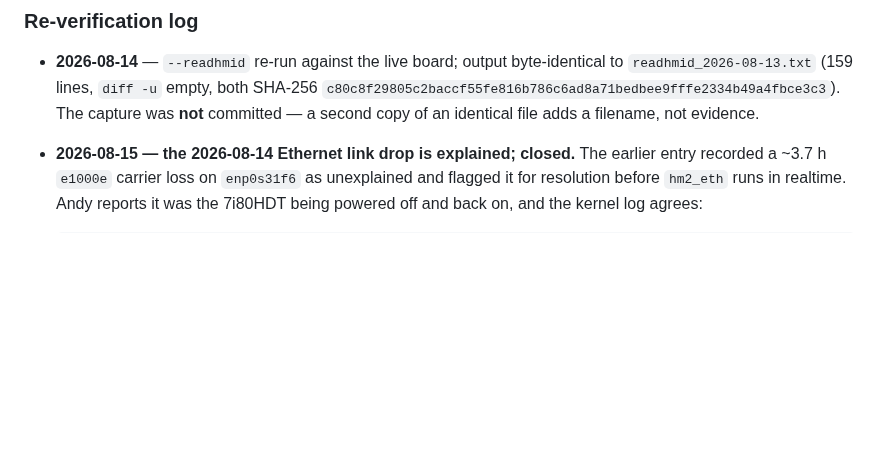
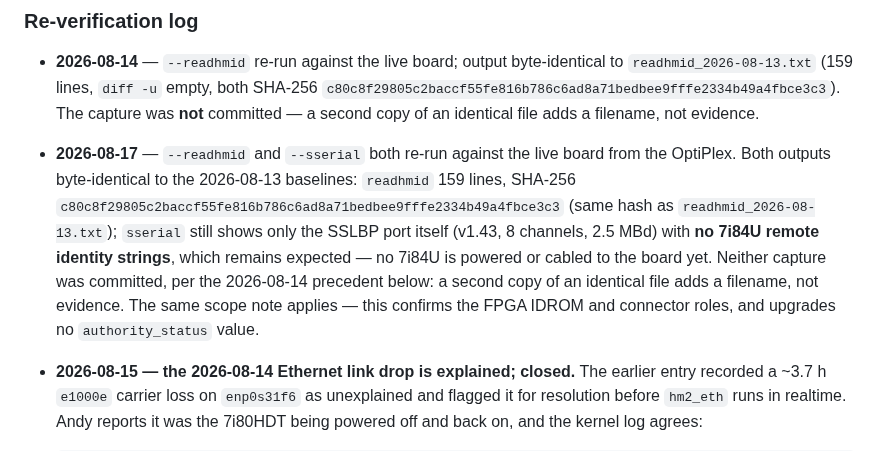
Before and after one commit to agant172/mazak-vqc20-linuxcnc-retrofit, a Markdown page: mesa/firmware/README.md, the part around the change. Drawn GitHub-style; blank space fills up the shorter version.

Commit message:
Log the 2026-08-17 readhmid/sserial re-verification
Re-ran mesaflash --readhmid and --sserial against the live 7i80HDT from the
OptiPlex. Both are byte-identical to the 2026-08-13 baselines (readhmid
SHA-256 c80c8f2..., sserial still shows the SSLBP port with no 7i84U remotes,
as expected while no 7i84U is powered).

Following the 2026-08-14 precedent, neither capture is committed: an identical
file is a filename, not new evidence. The log entry is the evidence that the
board was checked on this date and had not been reflashed or reset.

```diff
--- a/mesa/firmware/README.md
+++ b/mesa/firmware/README.md
@@ -69,6 +69,18 @@ commissioning step.
   capture was **not** committed — a second copy of an identical file adds a
   filename, not evidence.
 
+- **2026-08-17** — `--readhmid` and `--sserial` both re-run against the live
+  board from the OptiPlex. Both outputs byte-identical to the 2026-08-13
+  baselines: `readhmid` 159 lines, SHA-256
+  `c80c8f29805c2baccf55fe816b786c6ad8a71bedbee9fffe2334b49a4fbce3c3` (same hash
+  as `readhmid_2026-08-13.txt`); `sserial` still shows only the SSLBP port
+  itself (v1.43, 8 channels, 2.5 MBd) with **no 7i84U remote identity strings**,
+  which remains expected — no 7i84U is powered or cabled to the board yet.
+  Neither capture was committed, per the 2026-08-14 precedent below: a second
+  copy of an identical file adds a filename, not evidence. The same scope note
+  applies — this confirms the FPGA IDROM and connector roles, and upgrades no
+  `authority_status` value.
+
 - **2026-08-15 — the 2026-08-14 Ethernet link drop is explained; closed.**
   The earlier entry recorded a ~3.7 h `e1000e` carrier loss on `enp0s31f6` as
   unexplained and flagged it for resolution before `hm2_eth` runs in realtime.
```
